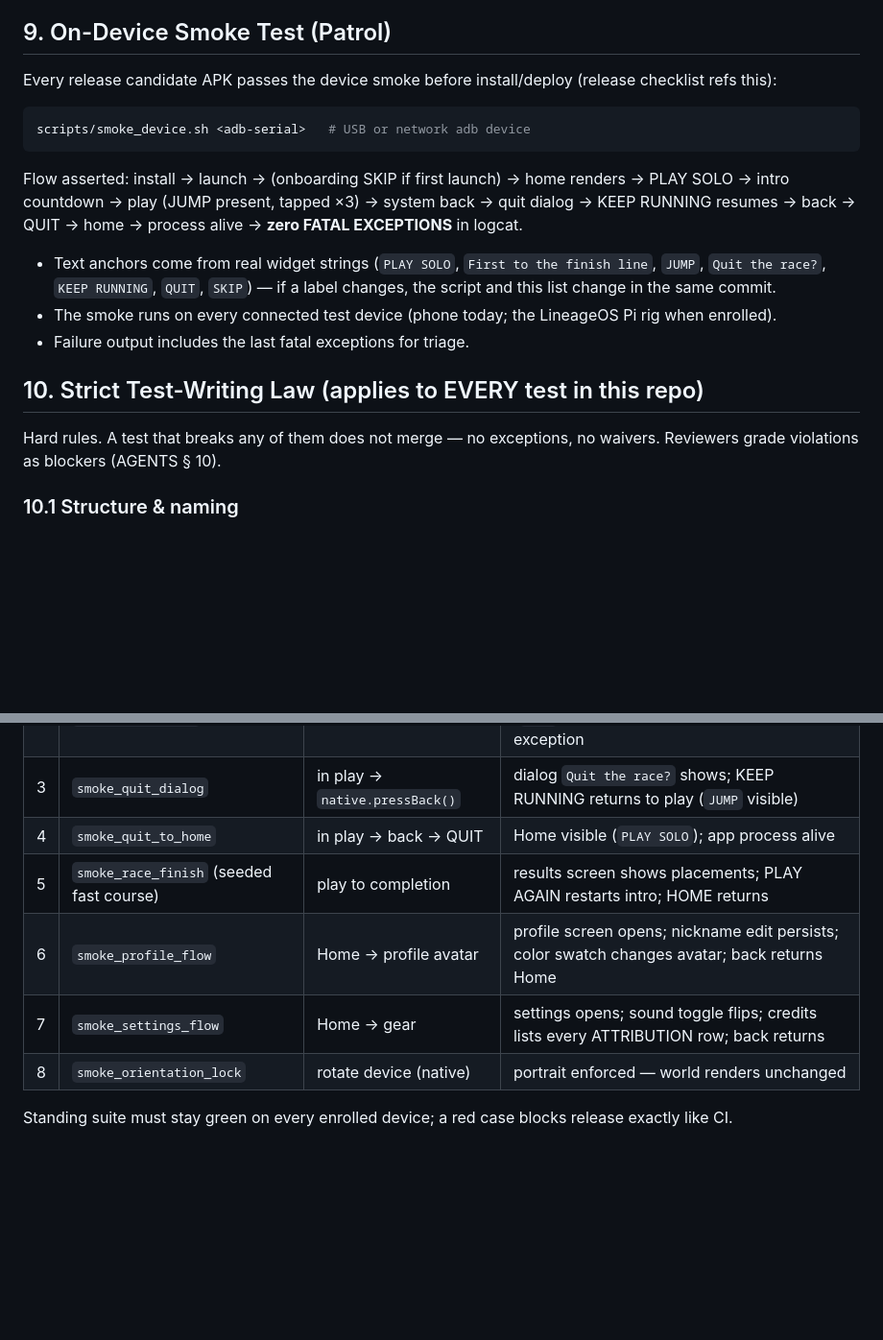
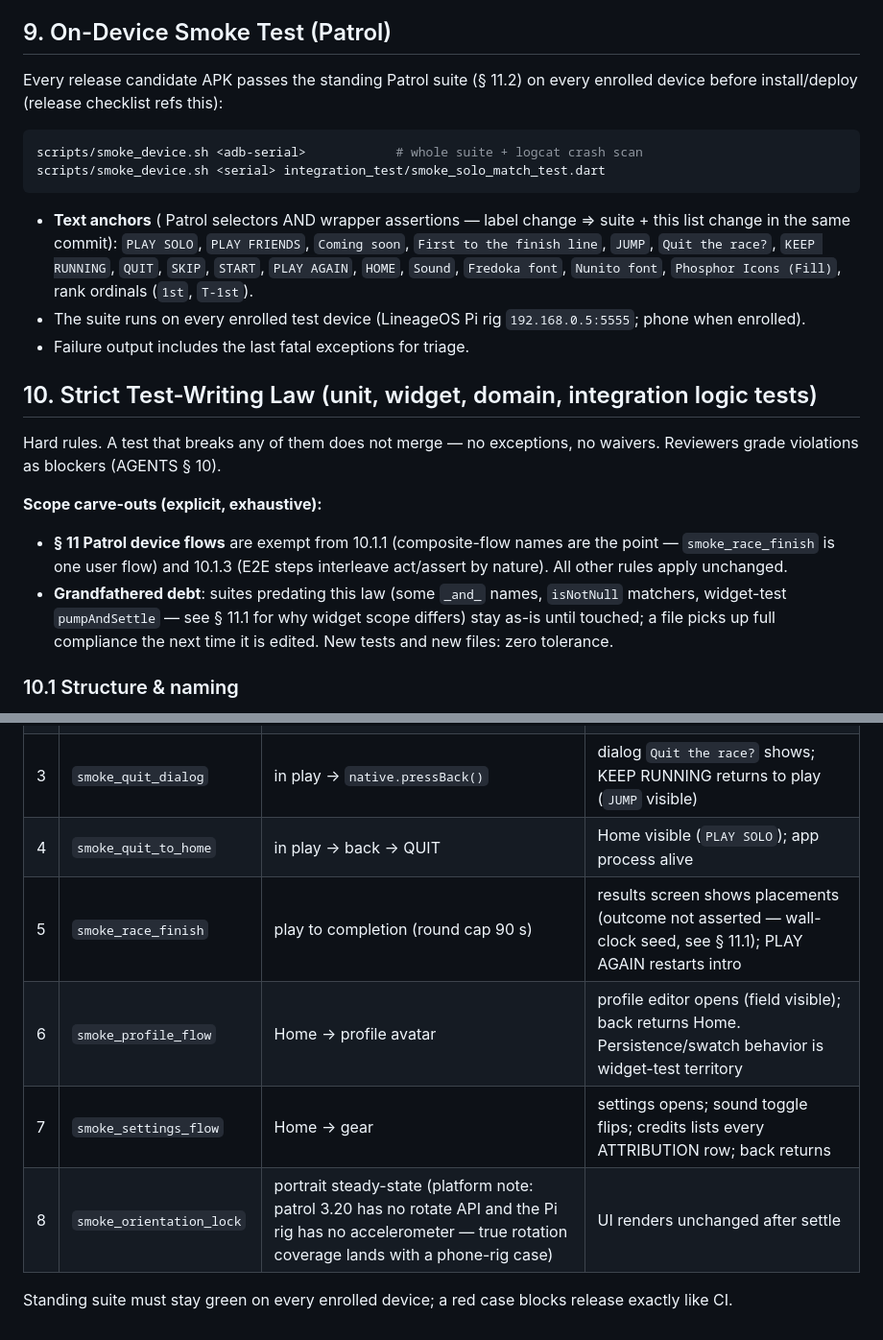
Before and after one commit to dev-hann/tongtong-royal, a Markdown page: docs/03-testing-strategy.md, 2 parts joined by grey strips. Shown at 96% size. Drawn GitHub-style; blank space fills up the shorter version.

Commit message:
docs: Patrol wave review findings fixed (rig deployable)
Compliance review of 6f240ce+189254d (fresh context):
- B1: law 10 scope carve-outs (Patrol flow exemption 10.1.1/10.1.3,
  grandfathered-debt clause) — removed bible self-contradiction
- W1: seed reality (wall-clock, outcome not asserted) recorded 11.1+row5
- W2: anchor list extended to full selector inventory (9)
- W3: profile row aligned (persistence = widget territory)
- W4: orientation row platform note (no rotate API/accelerometer)
- W5: section 9 rewritten as standing-suite reference
- W6 pumpAndSettle ban scoped to device tests (widget fake-async
  terminates); remaining debt (names/isNotNull) grandfathered

````diff
--- a/docs/03-testing-strategy.md
+++ b/docs/03-testing-strategy.md
@@ -95,21 +95,24 @@ On every push/PR: `dart analyze` (zero warnings), `dart test` (all green), cover
 
 ## 9. On-Device Smoke Test (Patrol)
 
-Every release candidate APK passes the device smoke before install/deploy (release checklist refs this):
+Every release candidate APK passes the standing Patrol suite (§ 11.2) on every enrolled device before install/deploy (release checklist refs this):
 
 ```bash
-scripts/smoke_device.sh <adb-serial>   # USB or network adb device
+scripts/smoke_device.sh <adb-serial>            # whole suite + logcat crash scan
+scripts/smoke_device.sh <serial> integration_test/smoke_solo_match_test.dart
 ```
 
-Flow asserted: install → launch → (onboarding SKIP if first launch) → home renders → PLAY SOLO → intro countdown → play (JUMP present, tapped ×3) → system back → quit dialog → KEEP RUNNING resumes → back → QUIT → home → process alive → **zero FATAL EXCEPTIONS** in logcat.
-
-- Text anchors come from real widget strings (`PLAY SOLO`, `First to the finish line`, `JUMP`, `Quit the race?`, `KEEP RUNNING`, `QUIT`, `SKIP`) — if a label changes, the script and this list change in the same commit.
-- The smoke runs on every connected test device (phone today; the LineageOS Pi rig when enrolled).
+- **Text anchors** ( Patrol selectors AND wrapper assertions — label change ⇒ suite + this list change in the same commit): `PLAY SOLO`, `PLAY FRIENDS`, `Coming soon`, `First to the finish line`, `JUMP`, `Quit the race?`, `KEEP RUNNING`, `QUIT`, `SKIP`, `START`, `PLAY AGAIN`, `HOME`, `Sound`, `Fredoka font`, `Nunito font`, `Phosphor Icons (Fill)`, rank ordinals (`1st`, `T-1st`).
+- The suite runs on every enrolled test device (LineageOS Pi rig `192.168.0.5:5555`; phone when enrolled).
 - Failure output includes the last fatal exceptions for triage.
 
-## 10. Strict Test-Writing Law (applies to EVERY test in this repo)
+## 10. Strict Test-Writing Law (unit, widget, domain, integration logic tests)
 
 Hard rules. A test that breaks any of them does not merge — no exceptions, no waivers. Reviewers grade violations as blockers (AGENTS § 10).
+
+**Scope carve-outs (explicit, exhaustive):**
+- **§ 11 Patrol device flows** are exempt from 10.1.1 (composite-flow names are the point — `smoke_race_finish` is one user flow) and 10.1.3 (E2E steps interleave act/assert by nature). All other rules apply unchanged.
+- **Grandfathered debt**: suites predating this law (some `_and_` names, `isNotNull` matchers, widget-test `pumpAndSettle` — see § 11.1 for why widget scope differs) stay as-is until touched; a file picks up full compliance the next time it is edited. New tests and new files: zero tolerance.
 
 ### 10.1 Structure & naming
 
@@ -171,9 +174,9 @@ Patrol runs the app on real devices and drives the real Flutter widget tree —
 | 2 | `smoke_solo_match` | Home → PLAY SOLO | intro shows rule line; countdown ends in play (`JUMP` visible); 3 jumps complete without exception |
 | 3 | `smoke_quit_dialog` | in play → `native.pressBack()` | dialog `Quit the race?` shows; KEEP RUNNING returns to play (`JUMP` visible) |
 | 4 | `smoke_quit_to_home` | in play → back → QUIT | Home visible (`PLAY SOLO`); app process alive |
-| 5 | `smoke_race_finish` (seeded fast course) | play to completion | results screen shows placements; PLAY AGAIN restarts intro; HOME returns |
-| 6 | `smoke_profile_flow` | Home → profile avatar | profile screen opens; nickname edit persists; color swatch changes avatar; back returns Home |
+| 5 | `smoke_race_finish` | play to completion (round cap 90 s) | results screen shows placements (outcome not asserted — wall-clock seed, see § 11.1); PLAY AGAIN restarts intro |
+| 6 | `smoke_profile_flow` | Home → profile avatar | profile editor opens (field visible); back returns Home. Persistence/swatch behavior is widget-test territory |
 | 7 | `smoke_settings_flow` | Home → gear | settings opens; sound toggle flips; credits lists every ATTRIBUTION row; back returns |
-| 8 | `smoke_orientation_lock` | rotate device (native) | portrait enforced — world renders unchanged |
+| 8 | `smoke_orientation_lock` | portrait steady-state (platform note: patrol 3.20 has no rotate API and the Pi rig has no accelerometer — true rotation coverage lands with a phone-rig case) | UI renders unchanged after settle |
 
 Standing suite must stay green on every enrolled device; a red case blocks release exactly like CI.
````
Also changed, not shown: other parts of docs/03-testing-strategy.md (+2 -2 lines).
